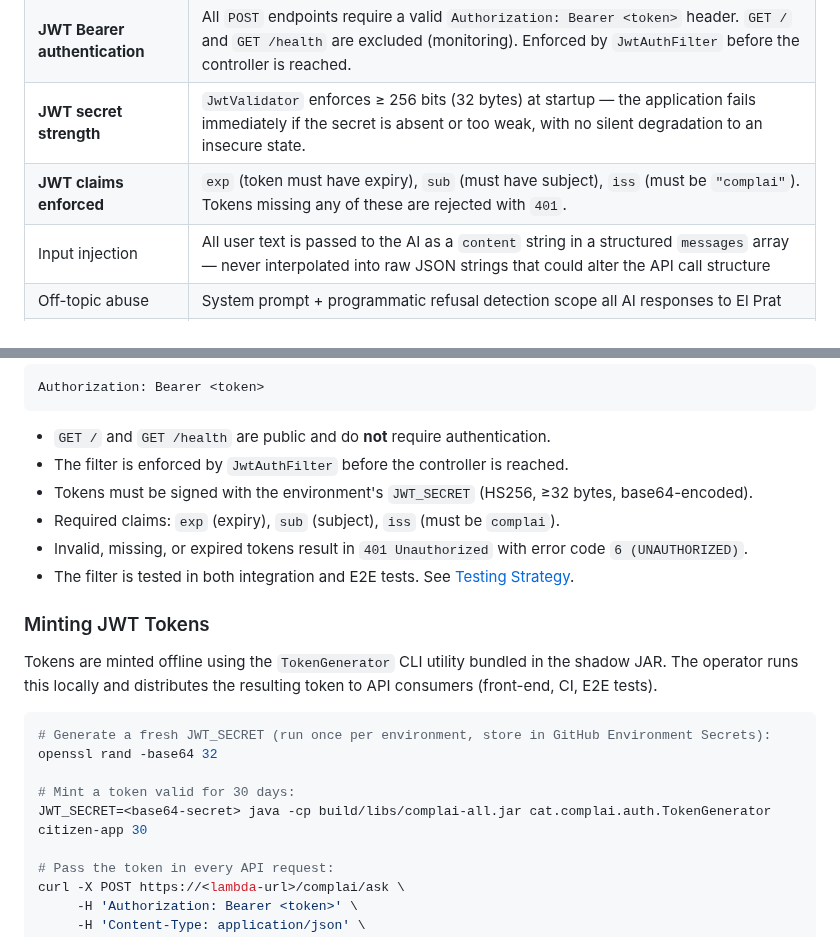
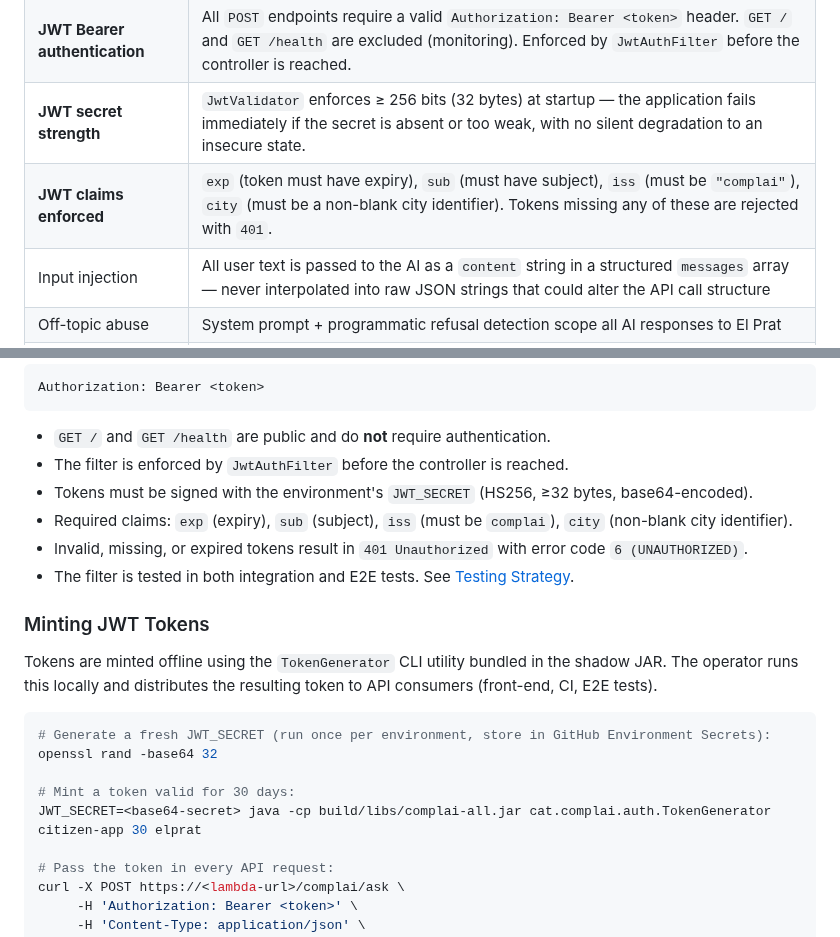
Before and after one commit to raultorres2603/ComplAI, a Markdown page: README.md, 2 parts joined by grey strips. GitHub-like rendering.

Commit message:
feat: update JWT claims to require non-blank city identifier in authentication

```diff
--- a/README.md
+++ b/README.md
@@ -548,7 +548,7 @@ cd sam
 | API key exposure | Passed as CloudFormation `noEcho` parameter; injected as Lambda env var; never committed to source |
 | **JWT Bearer authentication** | All `POST` endpoints require a valid `Authorization: Bearer <token>` header. `GET /` and `GET /health` are excluded (monitoring). Enforced by `JwtAuthFilter` before the controller is reached. |
 | **JWT secret strength** | `JwtValidator` enforces ≥ 256 bits (32 bytes) at startup — the application fails immediately if the secret is absent or too weak, with no silent degradation to an insecure state. |
-| **JWT claims enforced** | `exp` (token must have expiry), `sub` (must have subject), `iss` (must be `"complai"`). Tokens missing any of these are rejected with `401`. |
+| **JWT claims enforced** | `exp` (token must have expiry), `sub` (must have subject), `iss` (must be `"complai"`), `city` (must be a non-blank city identifier). Tokens missing any of these are rejected with `401`. |
 | Input injection | All user text is passed to the AI as a `content` string in a structured `messages` array — never interpolated into raw JSON strings that could alter the API call structure |
 | Off-topic abuse | System prompt + programmatic refusal detection scope all AI responses to El Prat |
 | Input length abuse | All user input is limited to 5,000 characters (`complai.input.max-length-chars`). Inputs exceeding the limit are rejected at the service boundary with `400 VALIDATION` before any AI call is made |
@@ -571,7 +571,7 @@ Authorization: Bearer <token>
 - `GET /` and `GET /health` are public and do **not** require authentication.
 - The filter is enforced by `JwtAuthFilter` before the controller is reached.
 - Tokens must be signed with the environment's `JWT_SECRET` (HS256, ≥32 bytes, base64-encoded).
-- Required claims: `exp` (expiry), `sub` (subject), `iss` (must be `complai`).
+- Required claims: `exp` (expiry), `sub` (subject), `iss` (must be `complai`), `city` (non-blank city identifier).
 - Invalid, missing, or expired tokens result in `401 Unauthorized` with error code `6 (UNAUTHORIZED)`.
 - The filter is tested in both integration and E2E tests. See [Testing Strategy](#14-testing-strategy).
 
@@ -584,7 +584,7 @@ Tokens are minted offline using the `TokenGenerator` CLI utility bundled in the
 openssl rand -base64 32
 
 # Mint a token valid for 30 days:
-JWT_SECRET=<base64-secret> java -cp build/libs/complai-all.jar cat.complai.auth.TokenGenerator citizen-app 30
+JWT_SECRET=<base64-secret> java -cp build/libs/complai-all.jar cat.complai.auth.TokenGenerator citizen-app 30 elprat
 
 # Pass the token in every API request:
 curl -X POST https://<lambda-url>/complai/ask \
```
